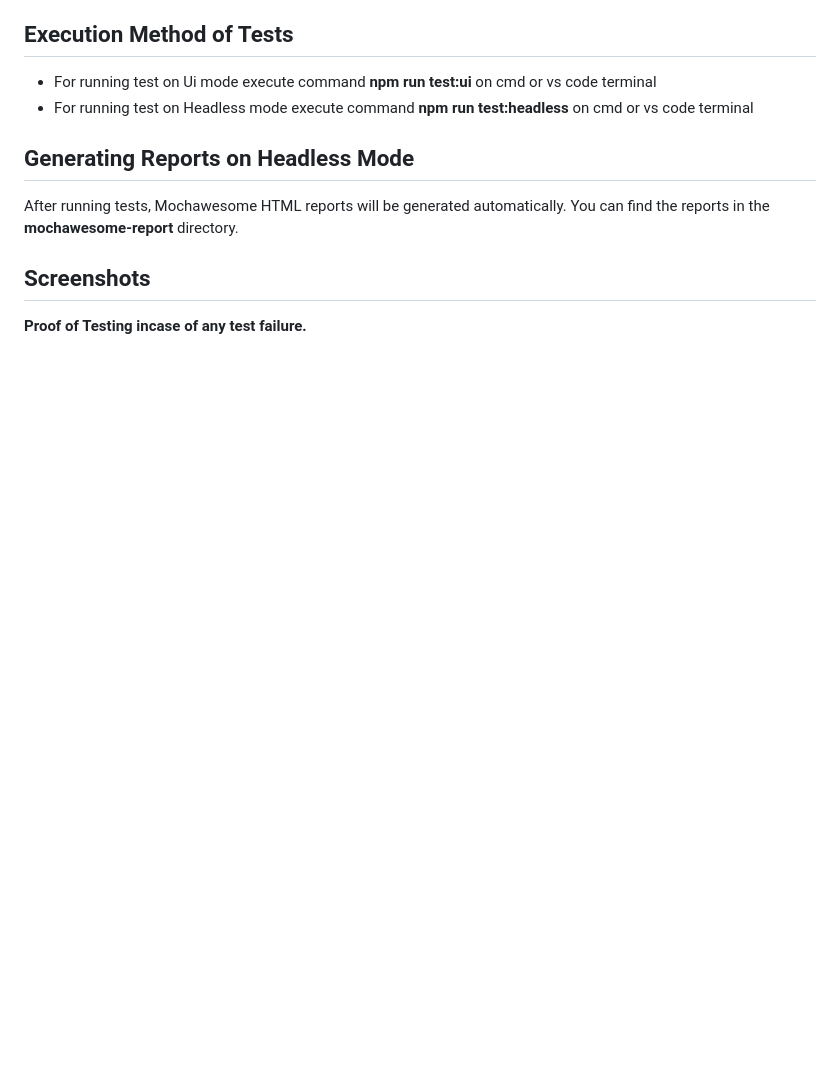
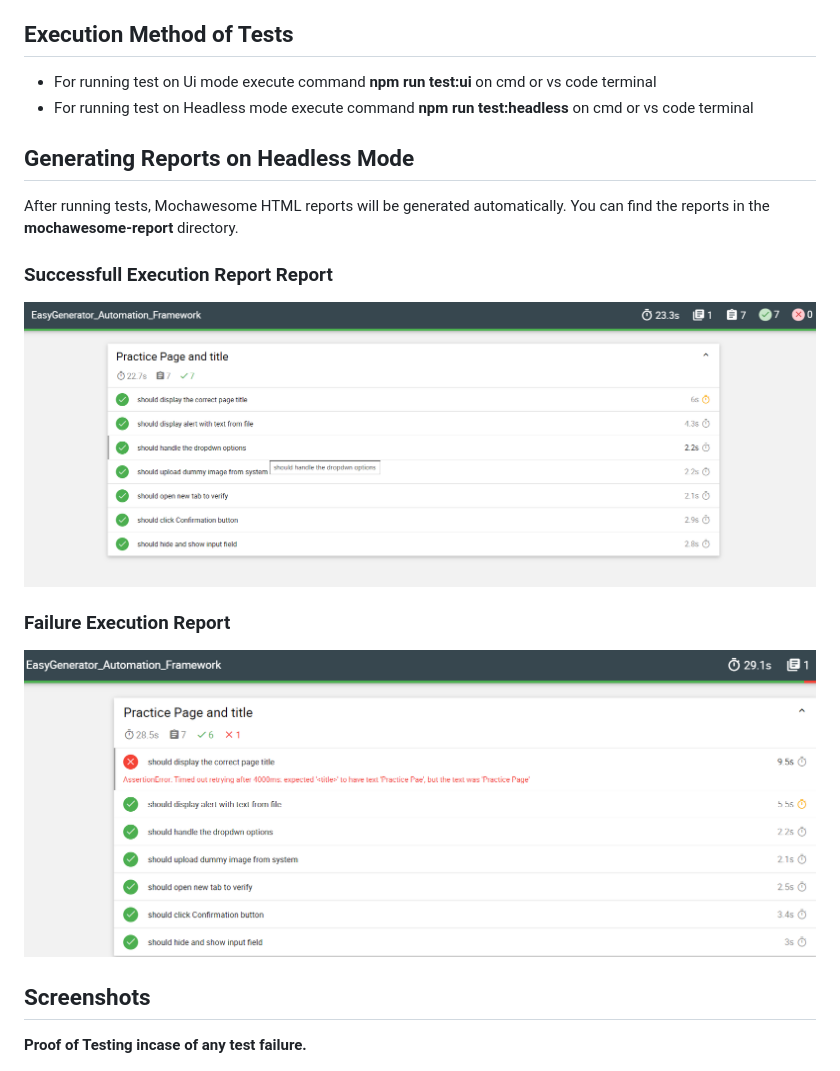
Before and after one commit to arsalsid/EasyGenerator_Automation_Framework, a Markdown page: README.md, the part around the change. Drawn GitHub-style; pictures changed too: cypress/images/Failure Execution Result.png (added), cypress/images/Successfull Execution Result.png (added); blank space fills up the shorter version.

```diff
--- a/README.md
+++ b/README.md
@@ -36,6 +36,12 @@ This project contains automated tests for **Practice Page for Easy Generator** u
 
 After running tests, Mochawesome HTML reports will be generated automatically. You can find the reports in the **mochawesome-report**  directory.
 
+### Successfull Execution Report Report
+![Execution Successfull Report](cypress/images/Successfull%20Execution%20Result.png)
+
+### Failure Execution Report
+![Execution Failed Report](cypress/images/Failure%20Execution%20Result.png)
+
 ## Screenshots
 
 **Proof of Testing incase of any test failure.**
```
Also changed, not shown: cypress/screenshots/task.spec.js/On Failure Screesnhot.png (deleted), 3 other files.
